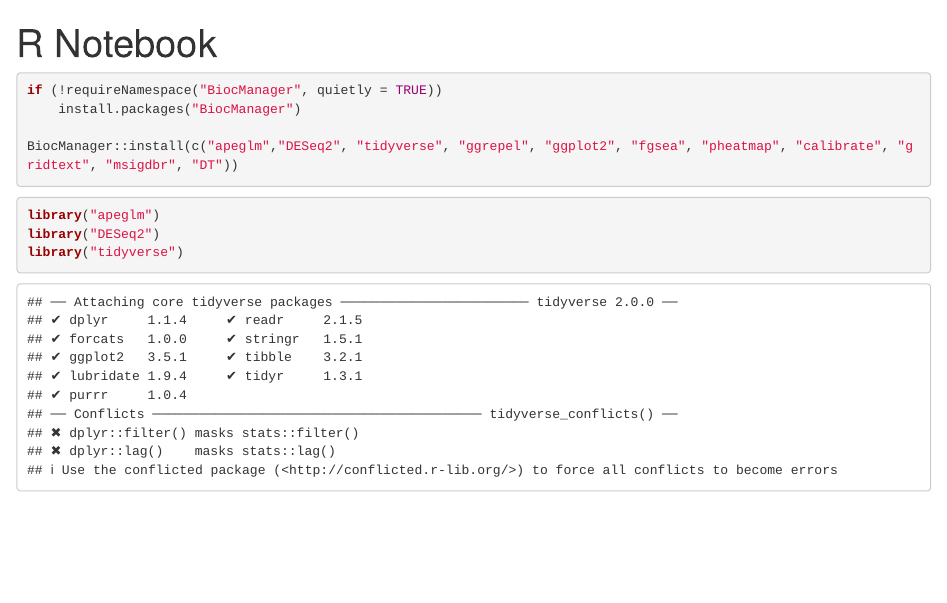
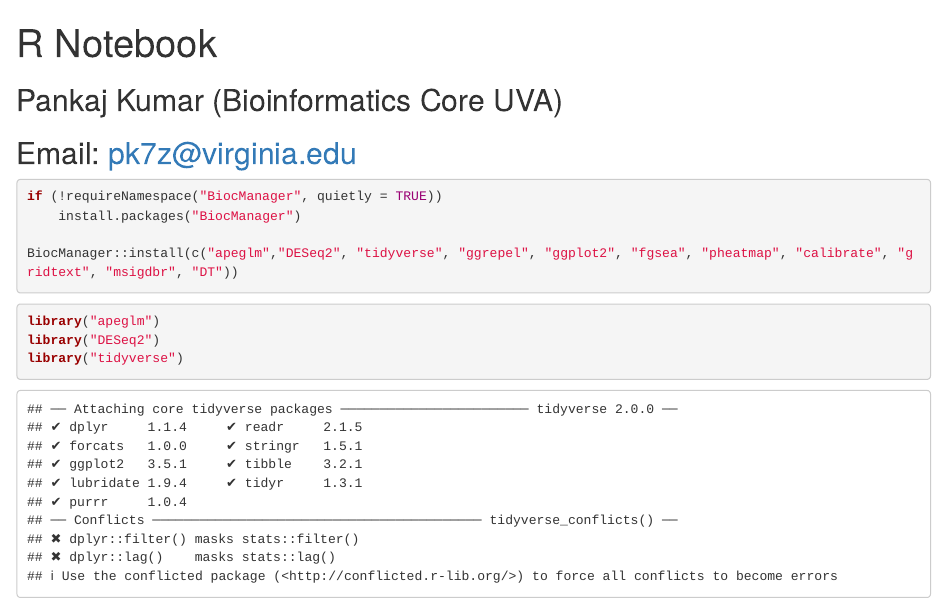
Before and after one commit to pk7zuva/rnaseq-workshop, an R Markdown document (DESeq.Rmd): the page in a window 1100 px wide, from its top. Rendered offline with R 4.5, knitr and Pandoc, with nearby package versions; some code elsewhere in the file could not run offline.

Commit message:
Update DESeq.Rmd

````diff
--- a/DESeq.Rmd
+++ b/DESeq.Rmd
@@ -2,6 +2,8 @@
 title: "R Notebook"
 output: html_notebook
 ---
+## Pankaj Kumar (Bioinformatics Core UVA)
+## Email: pk7z@virginia.edu
 
 ```{r}
 if (!requireNamespace("BiocManager", quietly = TRUE))
````
